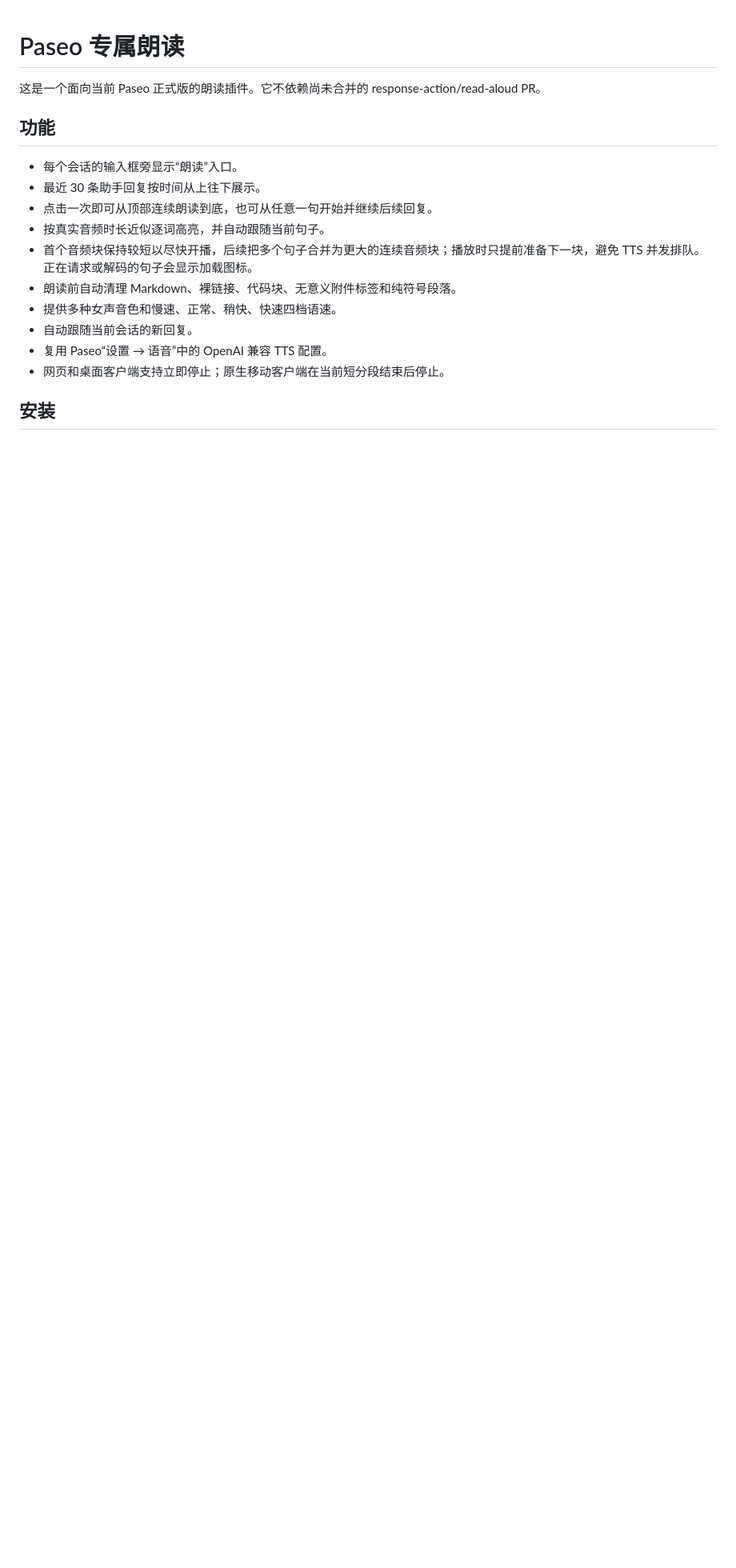
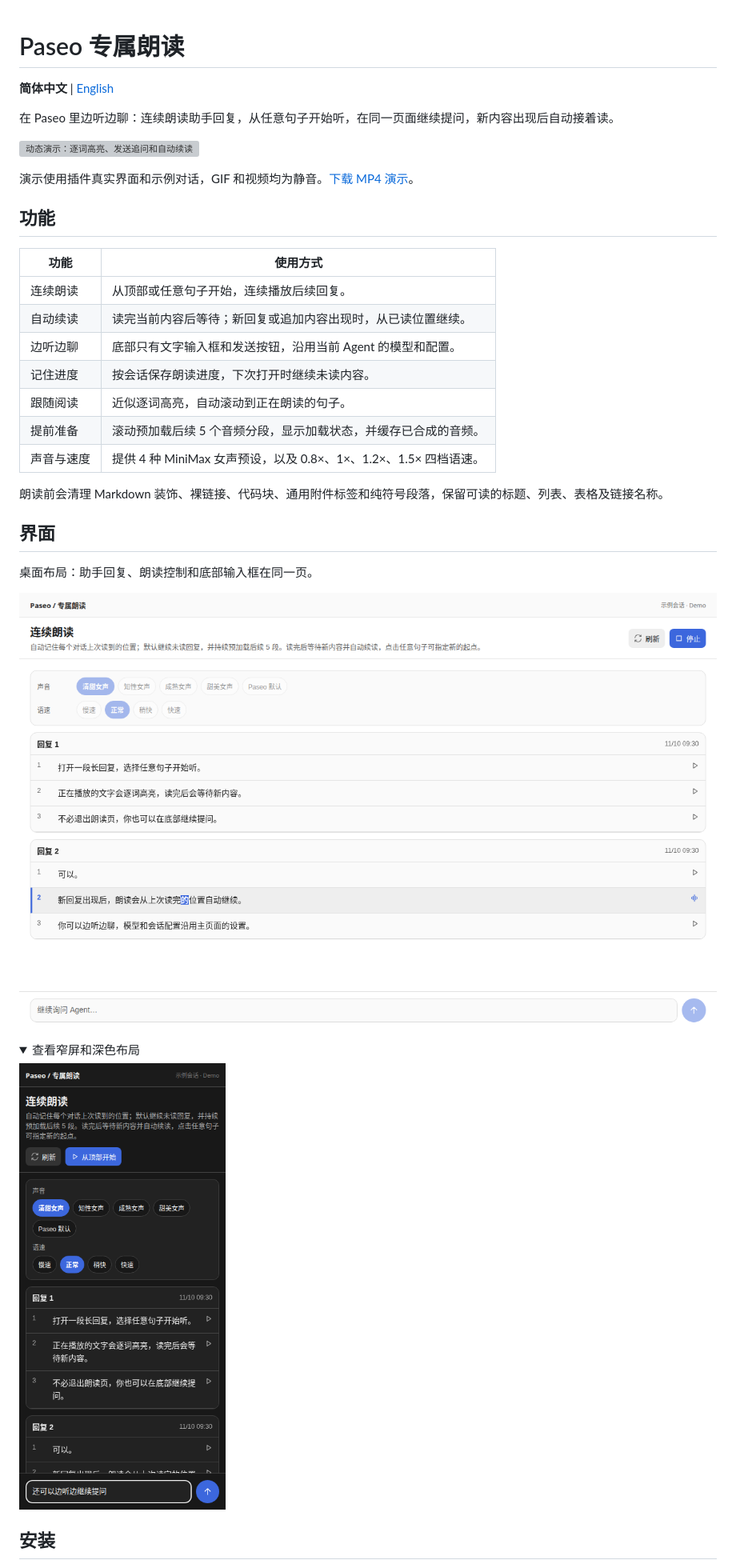
Before and after one commit to danshuitaihejie/paseo-read-aloud, a Markdown page: README.md, the part around one of its changes. Shown at 80% size. Drawn GitHub-style; pictures changed too: docs/media/read-aloud-desktop.png (added), docs/media/read-aloud-mobile.png (added); folded sections open; blank space fills up the shorter version; grey boxes are pictures that could not be loaded.

Commit message:
docs: add bilingual README with screenshots and animated demo

```diff
--- a/README.md
+++ b/README.md
@@ -1,19 +1,39 @@
 # Paseo 专属朗读
 
-这是一个面向当前 Paseo 正式版的朗读插件。它不依赖尚未合并的 response-action/read-aloud PR。
+**简体中文** | [English](README.en.md)
+
+在 Paseo 里边听边聊：连续朗读助手回复，从任意句子开始听，在同一页面继续提问，新内容出现后自动接着读。
+
+![动态演示：逐词高亮、发送追问和自动续读](docs/media/read-aloud-demo.gif)
+
+演示使用插件真实界面和示例对话，GIF 和视频均为静音。[下载 MP4 演示](docs/media/read-aloud-demo.mp4)。
 
 ## 功能
 
-- 每个会话的输入框旁显示“朗读”入口。
-- 最近 30 条助手回复按时间从上往下展示。
-- 点击一次即可从顶部连续朗读到底，也可从任意一句开始并继续后续回复。
-- 按真实音频时长近似逐词高亮，并自动跟随当前句子。
-- 首个音频块保持较短以尽快开播，后续把多个句子合并为更大的连续音频块；播放时只提前准备下一块，避免 TTS 并发排队。正在请求或解码的句子会显示加载图标。
-- 朗读前自动清理 Markdown、裸链接、代码块、无意义附件标签和纯符号段落。
-- 提供多种女声音色和慢速、正常、稍快、快速四档语速。
-- 自动跟随当前会话的新回复。
-- 复用 Paseo“设置 → 语音”中的 OpenAI 兼容 TTS 配置。
-- 网页和桌面客户端支持立即停止；原生移动客户端在当前短分段结束后停止。
+| 功能       | 使用方式                                                         |
+| ---------- | ---------------------------------------------------------------- |
+| 连续朗读   | 从顶部或任意句子开始，连续播放后续回复。                         |
+| 自动续读   | 读完当前内容后等待；新回复或追加内容出现时，从已读位置继续。     |
+| 边听边聊   | 底部只有文字输入框和发送按钮，沿用当前 Agent 的模型和配置。      |
+| 记住进度   | 按会话保存朗读进度，下次打开时继续未读内容。                     |
+| 跟随阅读   | 近似逐词高亮，自动滚动到正在朗读的句子。                         |
+| 提前准备   | 滚动预加载后续 5 个音频分段，显示加载状态，并缓存已合成的音频。  |
+| 声音与速度 | 提供 4 种 MiniMax 女声预设，以及 0.8×、1×、1.2×、1.5× 四档语速。 |
+
+朗读前会清理 Markdown 装饰、裸链接、代码块、通用附件标签和纯符号段落，保留可读的标题、列表、表格及链接名称。
+
+## 界面
+
+桌面布局：助手回复、朗读控制和底部输入框在同一页。
+
+![桌面端朗读页面，展示当前词句高亮和底部追问输入框](docs/media/read-aloud-desktop.png)
+
+<details>
+<summary>查看窄屏和深色布局</summary>
+
+<img src="docs/media/read-aloud-mobile.png" width="360" alt="窄屏深色朗读页面，底部保留简洁输入框和发送按钮" />
+
+</details>
 
 ## 安装
 
```
Also changed, not shown: other parts of README.md (+32 -6 lines), OVERVIEW.md (+2 -2 lines), OVERVIEW.zh-CN.md (+2 -2 lines), README.en.md (added, +91 -0 lines), 2 other files.
